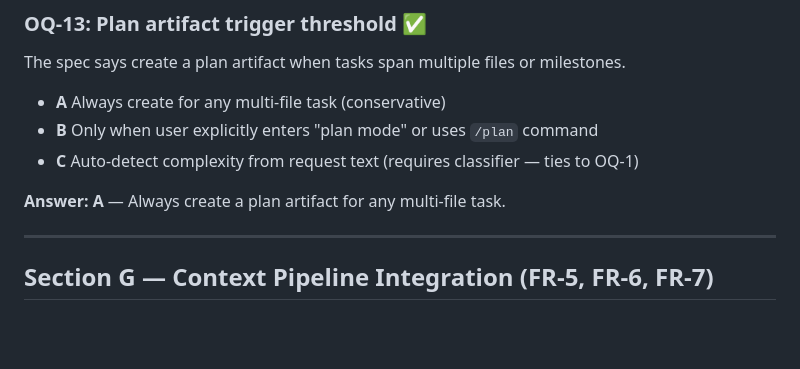
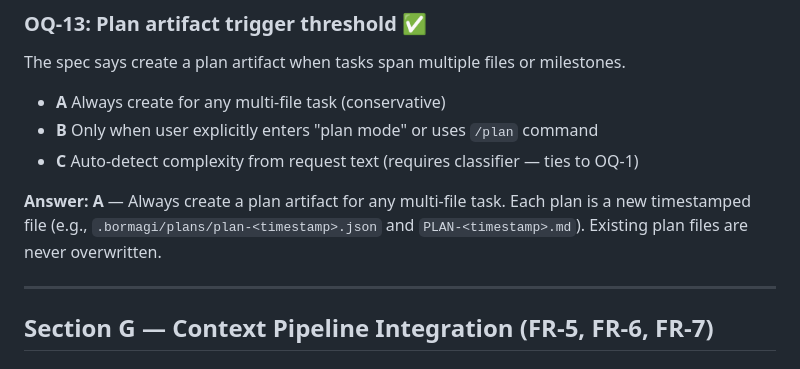
Before and after one commit to M-O-Othman/Bormagi-coding-assistant, a Markdown page: docs/open-questions.md, the part around the change. GitHub-like rendering; blank space fills up the shorter version.

Commit message:
docs: clarify OQ-13 — timestamped plan files, never overwrite existing
https://claude.ai/code/session_0172AQQ6NnyqxeVgpV9ZKSpw

```diff
--- a/docs/open-questions.md
+++ b/docs/open-questions.md
@@ -124,7 +124,7 @@ The spec says create a plan artifact when tasks span multiple files or milestone
 - **B** Only when user explicitly enters "plan mode" or uses `/plan` command
 - **C** Auto-detect complexity from request text (requires classifier — ties to OQ-1)
 
-**Answer: A** — Always create a plan artifact for any multi-file task.
+**Answer: A** — Always create a plan artifact for any multi-file task. Each plan is a new timestamped file (e.g., `.bormagi/plans/plan-<timestamp>.json` and `PLAN-<timestamp>.md`). Existing plan files are never overwritten.
 
 ---
 
```
